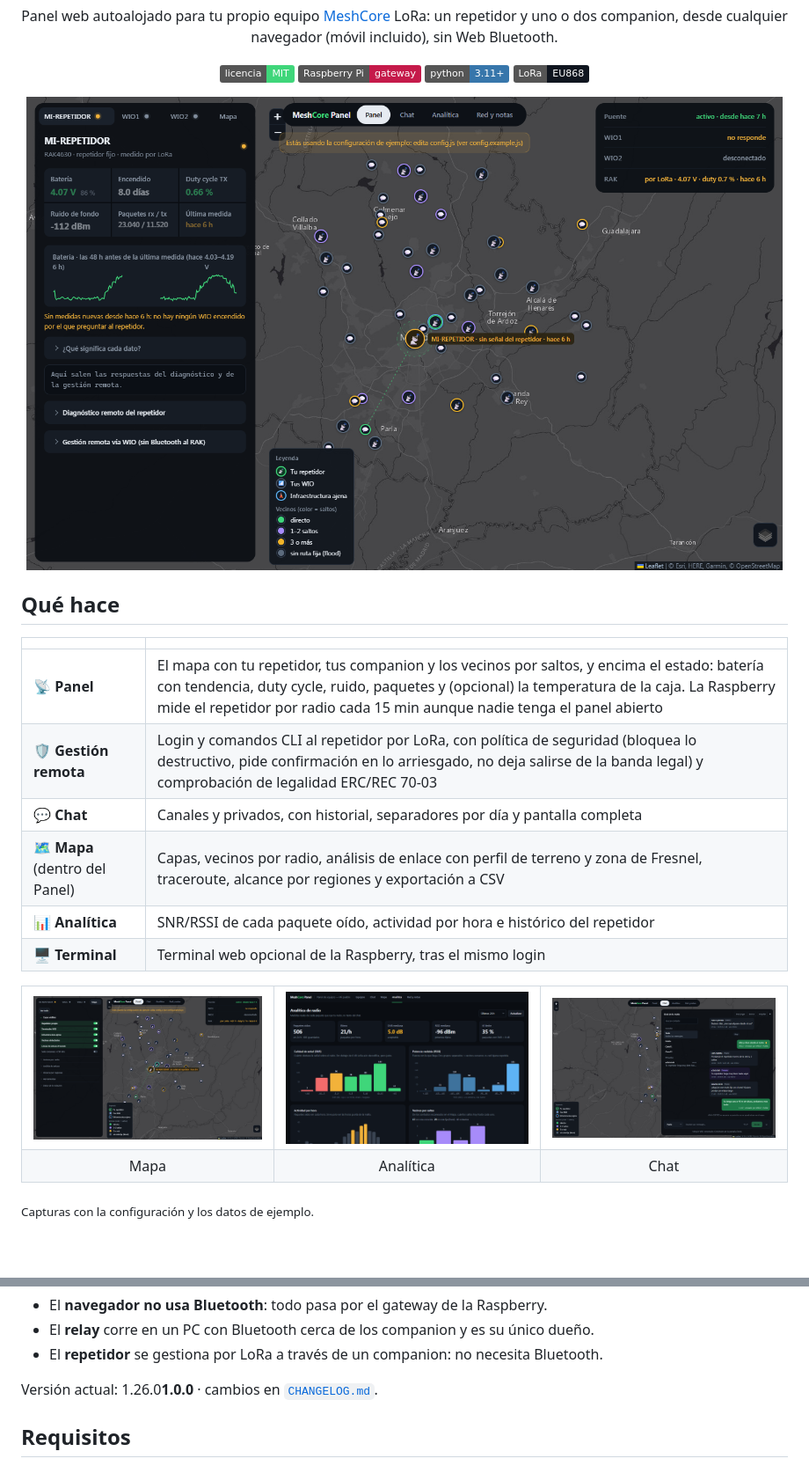
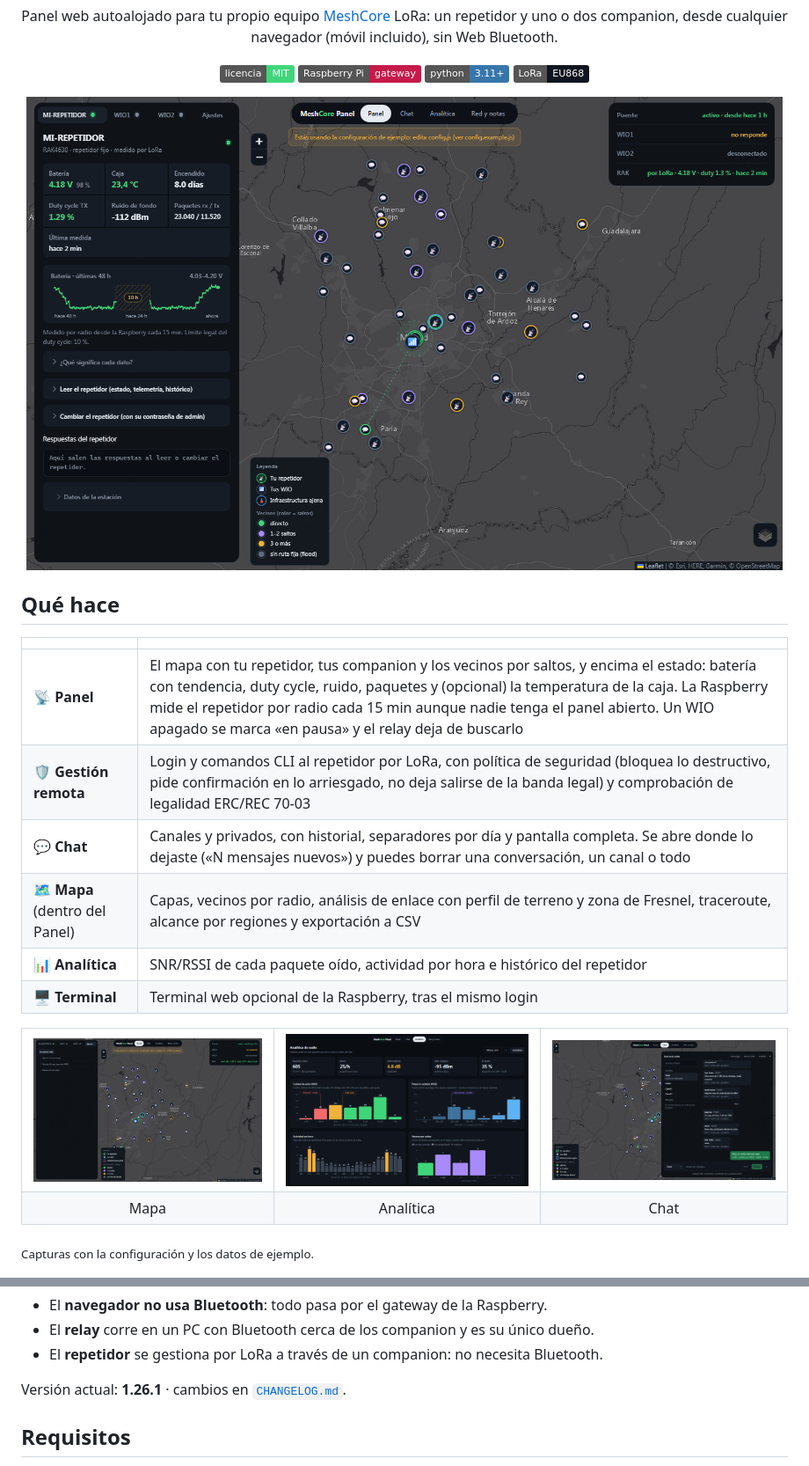
Before and after one commit to odegaard12/Panel-Meshcore, a Markdown page: README.md, 2 parts joined by grey strips. Shown: that part at 88% size. GitHub-like rendering; pictures changed too: docs/img/analitica.png, docs/img/chat.png, docs/img/equipos.png; badges without logos; blank space fills up the shorter version.

```diff
--- a/README.md
+++ b/README.md
@@ -22,9 +22,9 @@
 
 | | |
 |---|---|
-| **📡 Panel** | El mapa con tu repetidor, tus companion y los vecinos por saltos, y encima el estado: batería con tendencia, duty cycle, ruido, paquetes y (opcional) la temperatura de la caja. La Raspberry mide el repetidor por radio cada 15 min aunque nadie tenga el panel abierto |
+| **📡 Panel** | El mapa con tu repetidor, tus companion y los vecinos por saltos, y encima el estado: batería con tendencia, duty cycle, ruido, paquetes y (opcional) la temperatura de la caja. La Raspberry mide el repetidor por radio cada 15 min aunque nadie tenga el panel abierto. Un WIO apagado se marca «en pausa» y el relay deja de buscarlo |
 | **🛡️ Gestión remota** | Login y comandos CLI al repetidor por LoRa, con política de seguridad (bloquea lo destructivo, pide confirmación en lo arriesgado, no deja salirse de la banda legal) y comprobación de legalidad ERC/REC 70-03 |
-| **💬 Chat** | Canales y privados, con historial, separadores por día y pantalla completa |
+| **💬 Chat** | Canales y privados, con historial, separadores por día y pantalla completa. Se abre donde lo dejaste («N mensajes nuevos») y puedes borrar una conversación, un canal o todo |
 | **🗺️ Mapa** (dentro del Panel) | Capas, vecinos por radio, análisis de enlace con perfil de terreno y zona de Fresnel, traceroute, alcance por regiones y exportación a CSV |
 | **📊 Analítica** | SNR/RSSI de cada paquete oído, actividad por hora e histórico del repetidor |
 | **🖥️ Terminal** | Terminal web opcional de la Raspberry, tras el mismo login |
@@ -54,7 +54,7 @@ navegador ──HTTPS──> nginx (TLS + login) ──> gateway :8780 (Raspberr
 - El **relay** corre en un PC con Bluetooth cerca de los companion y es su único dueño.
 - El **repetidor** se gestiona por LoRa a través de un companion: no necesita Bluetooth.
 
-Versión actual: 1.26.0**1.0.0** · cambios en [`CHANGELOG.md`](CHANGELOG.md).
+Versión actual: **1.26.1** · cambios en [`CHANGELOG.md`](CHANGELOG.md).
 
 ## Requisitos
 
```
Also changed, not shown: CHANGELOG.md (+13 -0 lines), 3 other files.
